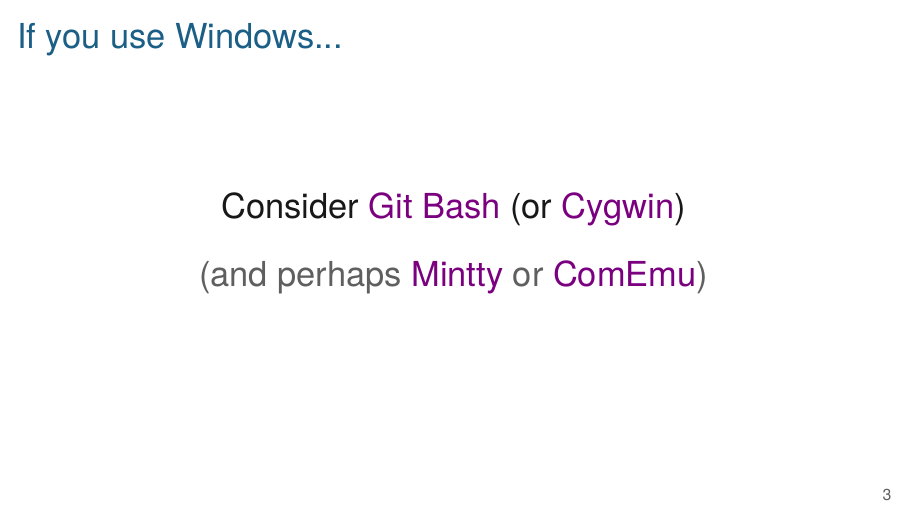
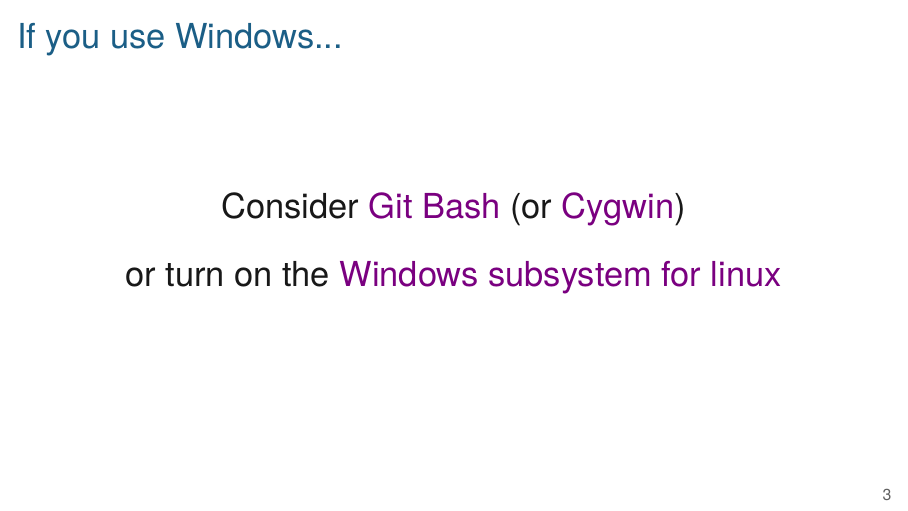
Before and after one commit to kbroman/AdvData, LaTeX slides (06_cmdline/06_cmdline.tex): page 3 of 26. Compiled offline with XeLaTeX.

Commit message:
Lec 6: mention installing linux within windows

```diff
--- a/06_cmdline/06_cmdline.tex
+++ b/06_cmdline/06_cmdline.tex
@@ -80,16 +80,14 @@
 
 \bigskip
 
-{\color{lolit} (and perhaps
-  \href{https://code.google.com/p/mintty/}{Mintty} or
-  \href{https://github.com/Maximus5/ConEmu}{ComEmu})}
+or turn on the  \href{https://bit.ly/386qcRn}{Windows subsystem for linux}
 
 \note{Cygwin is an effort to get Unix command-line tools in Windows.
 
 Git Bash combines git (for version control) and bash (the unix shell);
 it's simpler to deal with than Cygwin.
 
-Mintty and ConEmu are terminal emulators.}
+Linux is now accessible in Windows 10, but you have to enable it.}
 \end{frame}
 
 \begin{frame}[c]{If you use a Mac...}
```
